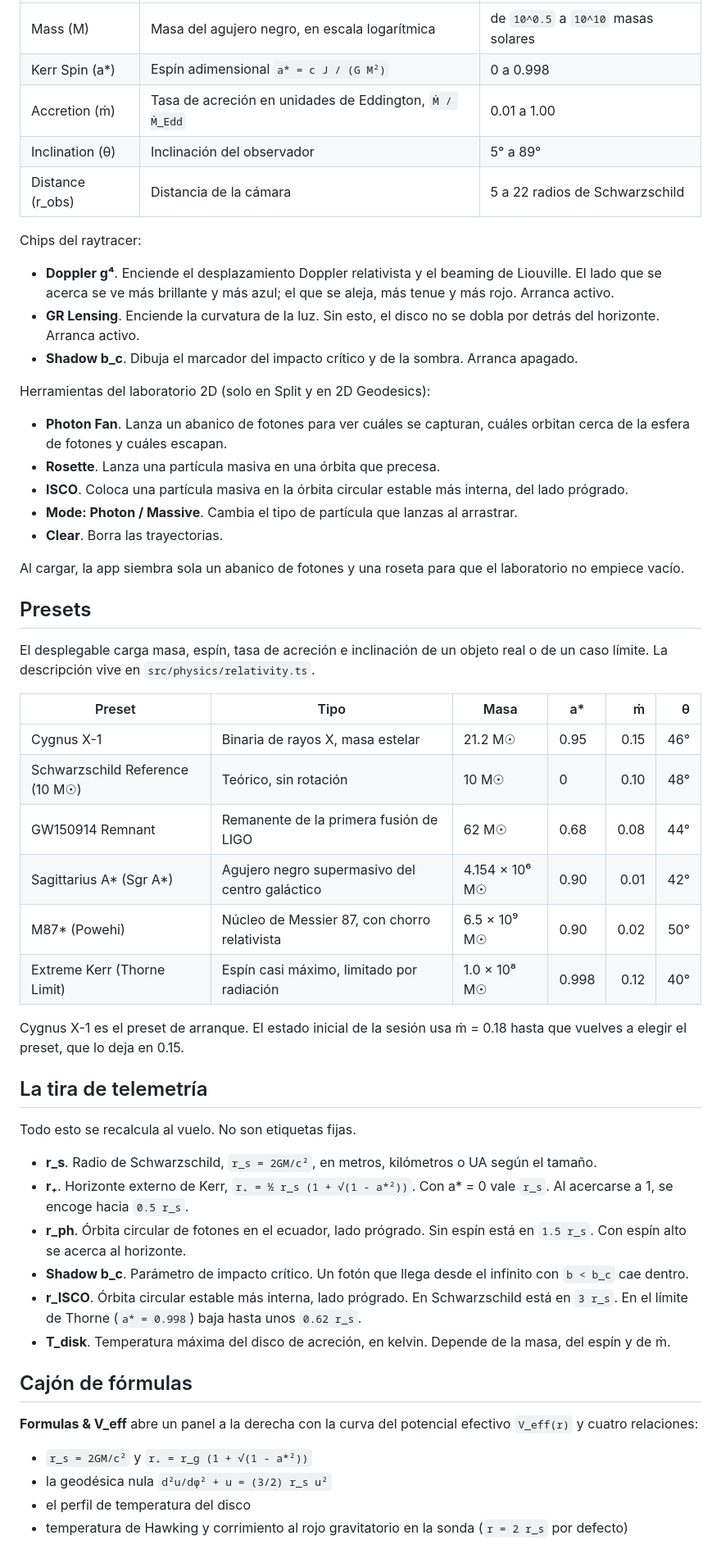
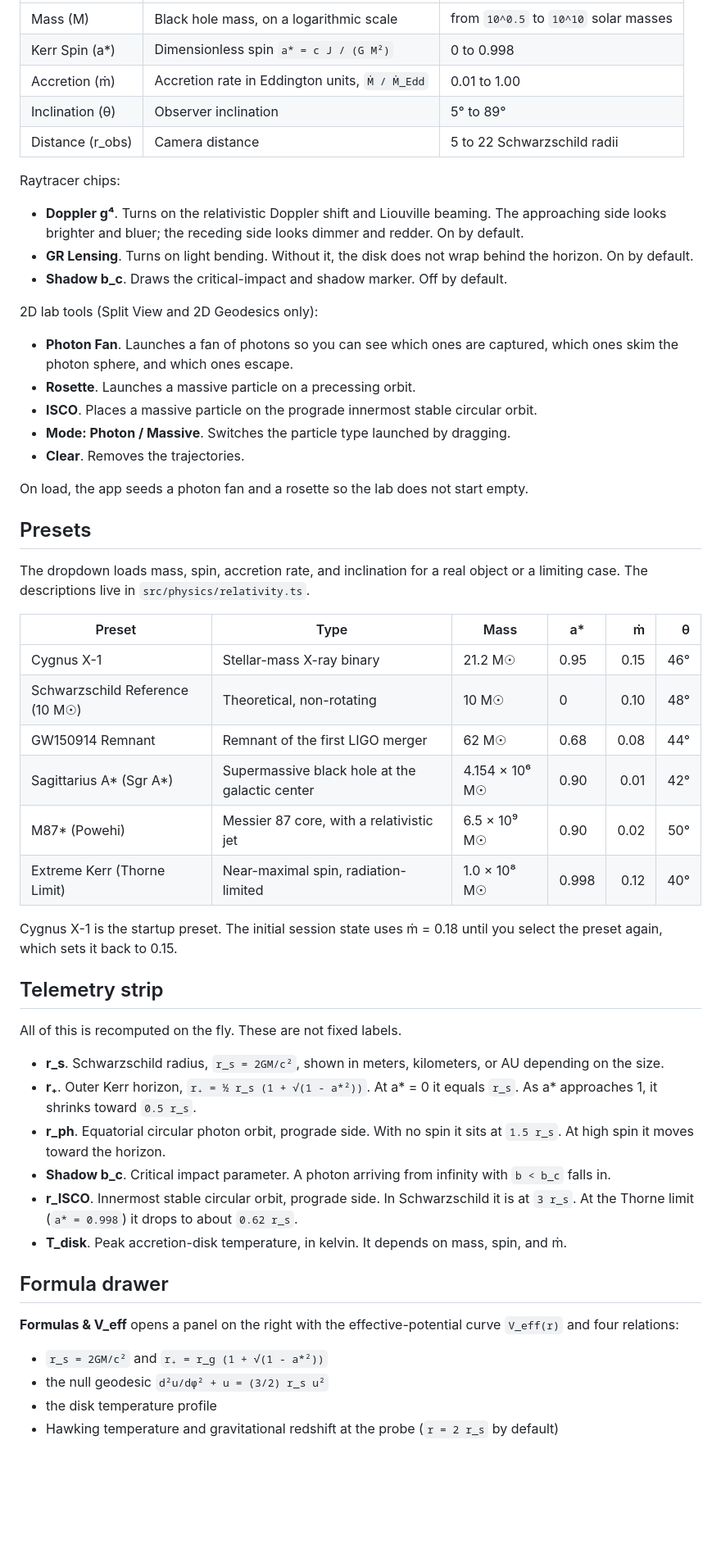
Before and after one commit to IlyesAmeraoui/galaxy-collision-simulation, a Markdown page: README.md, the part around one of its changes. Shown at 82% size. GitHub-like rendering; blank space fills up the shorter version.

```diff
--- a/README.md
+++ b/README.md
@@ -64,58 +64,58 @@ En el canvas 2D, clic y arrastre lanza una partícula. La dirección del arrastr
 | --- | --- | --- |
-| Mass (M) | Masa del agujero negro, en escala logarítmica | de `10^0.5` a `10^10` masas solares |
-| Kerr Spin (a*) | Espín adimensional `a* = c J / (G M²)` | 0 a 0.998 |
-| Accretion (ṁ) | Tasa de acreción en unidades de Eddington, `Ṁ / Ṁ_Edd` | 0.01 a 1.00 |
-| Inclination (θ) | Inclinación del observador | 5° a 89° |
-| Distance (r_obs) | Distancia de la cámara | 5 a 22 radios de Schwarzschild |
+| Mass (M) | Black hole mass, on a logarithmic scale | from `10^0.5` to `10^10` solar masses |
+| Kerr Spin (a*) | Dimensionless spin `a* = c J / (G M²)` | 0 to 0.998 |
+| Accretion (ṁ) | Accretion rate in Eddington units, `Ṁ / Ṁ_Edd` | 0.01 to 1.00 |
+| Inclination (θ) | Observer inclination | 5° to 89° |
+| Distance (r_obs) | Camera distance | 5 to 22 Schwarzschild radii |
 
-Chips del raytracer:
+Raytracer chips:
 
-- **Doppler g⁴**. Enciende el desplazamiento Doppler relativista y el beaming de Liouville. El lado que se acerca se ve más brillante y más azul; el que se aleja, más tenue y más rojo. Arranca activo.
-- **GR Lensing**. Enciende la curvatura de la luz. Sin esto, el disco no se dobla por detrás del horizonte. Arranca activo.
-- **Shadow b_c**. Dibuja el marcador del impacto crítico y de la sombra. Arranca apagado.
+- **Doppler g⁴**. Turns on the relativistic Doppler shift and Liouville beaming. The approaching side looks brighter and bluer; the receding side looks dimmer and redder. On by default.
+- **GR Lensing**. Turns on light bending. Without it, the disk does not wrap behind the horizon. On by default.
+- **Shadow b_c**. Draws the critical-impact and shadow marker. Off by default.
 
-Herramientas del laboratorio 2D (solo en Split y en 2D Geodesics):
+2D lab tools (Split View and 2D Geodesics only):
 
-- **Photon Fan**. Lanza un abanico de fotones para ver cuáles se capturan, cuáles orbitan cerca de la esfera de fotones y cuáles escapan.
-- **Rosette**. Lanza una partícula masiva en una órbita que precesa.
-- **ISCO**. Coloca una partícula masiva en la órbita circular estable más interna, del lado prógrado.
-- **Mode: Photon / Massive**. Cambia el tipo de partícula que lanzas al arrastrar.
-- **Clear**. Borra las trayectorias.
+- **Photon Fan**. Launches a fan of photons so you can see which ones are captured, which ones skim the photon sphere, and which ones escape.
+- **Rosette**. Launches a massive particle on a precessing orbit.
+- **ISCO**. Places a massive particle on the prograde innermost stable circular orbit.
+- **Mode: Photon / Massive**. Switches the particle type launched by dragging.
+- **Clear**. Removes the trajectories.
 
-Al cargar, la app siembra sola un abanico de fotones y una roseta para que el laboratorio no empiece vacío.
+On load, the app seeds a photon fan and a rosette so the lab does not start empty.
 
 ## Presets
 
-El desplegable carga masa, espín, tasa de acreción e inclinación de un objeto real o de un caso límite. La descripción vive en `src/physics/relativity.ts`.
+The dropdown loads mass, spin, accretion rate, and inclination for a real object or a limiting case. The descriptions live in `src/physics/relativity.ts`.
 
-| Preset | Tipo | Masa | a* | ṁ | θ |
+| Preset | Type | Mass | a* | ṁ | θ |
 | --- | --- | --- | --- | ---: | ---: |
-| Cygnus X-1 | Binaria de rayos X, masa estelar | 21.2 M☉ | 0.95 | 0.15 | 46° |
-| Schwarzschild Reference (10 M☉) | Teórico, sin rotación | 10 M☉ | 0 | 0.10 | 48° |
-| GW150914 Remnant | Remanente de la primera fusión de LIGO | 62 M☉ | 0.68 | 0.08 | 44° |
-| Sagittarius A* (Sgr A*) | Agujero negro supermasivo del centro galáctico | 4.154 × 10⁶ M☉ | 0.90 | 0.01 | 42° |
-| M87* (Powehi) | Núcleo de Messier 87, con chorro relativista | 6.5 × 10⁹ M☉ | 0.90 | 0.02 | 50° |
-| Extreme Kerr (Thorne Limit) | Espín casi máximo, limitado por radiación | 1.0 × 10⁸ M☉ | 0.998 | 0.12 | 40° |
+| Cygnus X-1 | Stellar-mass X-ray binary | 21.2 M☉ | 0.95 | 0.15 | 46° |
+| Schwarzschild Reference (10 M☉) | Theoretical, non-rotating | 10 M☉ | 0 | 0.10 | 48° |
+| GW150914 Remnant | Remnant of the first LIGO merger | 62 M☉ | 0.68 | 0.08 | 44° |
+| Sagittarius A* (Sgr A*) | Supermassive black hole at the galactic center | 4.154 × 10⁶ M☉ | 0.90 | 0.01 | 42° |
+| M87* (Powehi) | Messier 87 core, with a relativistic jet | 6.5 × 10⁹ M☉ | 0.90 | 0.02 | 50° |
+| Extreme Kerr (Thorne Limit) | Near-maximal spin, radiation-limited | 1.0 × 10⁸ M☉ | 0.998 | 0.12 | 40° |
 
-Cygnus X-1 es el preset de arranque. El estado inicial de la sesión usa ṁ = 0.18 hasta que vuelves a elegir el preset, que lo deja en 0.15.
+Cygnus X-1 is the startup preset. The initial session state uses ṁ = 0.18 until you select the preset again, which sets it back to 0.15.
 
-## La tira de telemetría
+## Telemetry strip
 
-Todo esto se recalcula al vuelo. No son etiquetas fijas.
+All of this is recomputed on the fly. These are not fixed labels.
 
-- **r_s**. Radio de Schwarzschild, `r_s = 2GM/c²`, en metros, kilómetros o UA según el tamaño.
-- **r₊**. Horizonte externo de Kerr, `r₊ = ½ r_s (1 + √(1 - a*²))`. Con a* = 0 vale `r_s`. Al acercarse a 1, se encoge hacia `0.5 r_s`.
-- **r_ph**. Órbita circular de fotones en el ecuador, lado prógrado. Sin espín está en `1.5 r_s`. Con espín alto se acerca al horizonte.
-- **Shadow b_c**. Parámetro de impacto crítico. Un fotón que llega desde el infinito con `b < b_c` cae dentro.
-- **r_ISCO**. Órbita circular estable más interna, lado prógrado. En Schwarzschild está en `3 r_s`. En el límite de Thorne (`a* = 0.998`) baja hasta unos `0.62 r_s`.
-- **T_disk**. Temperatura máxima del disco de acreción, en kelvin. Depende de la masa, del espín y de ṁ.
+- **r_s**. Schwarzschild radius, `r_s = 2GM/c²`, shown in meters, kilometers, or AU depending on the size.
+- **r₊**. Outer Kerr horizon, `r₊ = ½ r_s (1 + √(1 - a*²))`. At a* = 0 it equals `r_s`. As a* approaches 1, it shrinks toward `0.5 r_s`.
+- **r_ph**. Equatorial circular photon orbit, prograde side. With no spin it sits at `1.5 r_s`. At high spin it moves toward the horizon.
+- **Shadow b_c**. Critical impact parameter. A photon arriving from infinity with `b < b_c` falls in.
+- **r_ISCO**. Innermost stable circular orbit, prograde side. In Schwarzschild it is at `3 r_s`. At the Thorne limit (`a* = 0.998`) it drops to about `0.62 r_s`.
+- **T_disk**. Peak accretion-disk temperature, in kelvin. It depends on mass, spin, and ṁ.
 
-## Cajón de fórmulas
+## Formula drawer
 
-**Formulas & V_eff** abre un panel a la derecha con la curva del potencial efectivo `V_eff(r)` y cuatro relaciones:
+**Formulas & V_eff** opens a panel on the right with the effective-potential curve `V_eff(r)` and four relations:
 
-- `r_s = 2GM/c²` y `r₊ = r_g (1 + √(1 - a*²))`
-- la geodésica nula `d²u/dφ² + u = (3/2) r_s u²`
-- el perfil de temperatura del disco
-- temperatura de Hawking y corrimiento al rojo gravitatorio en la sonda (`r = 2 r_s` por defecto)
+- `r_s = 2GM/c²` and `r₊ = r_g (1 + √(1 - a*²))`
+- the null geodesic `d²u/dφ² + u = (3/2) r_s u²`
+- the disk temperature profile
+- Hawking temperature and gravitational redshift at the probe (`r = 2 r_s` by default)
 
```
Also changed, not shown: other parts of README.md (+70 -70 lines).
